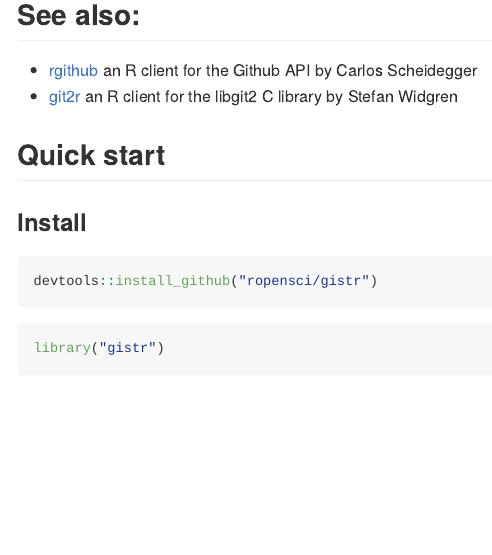
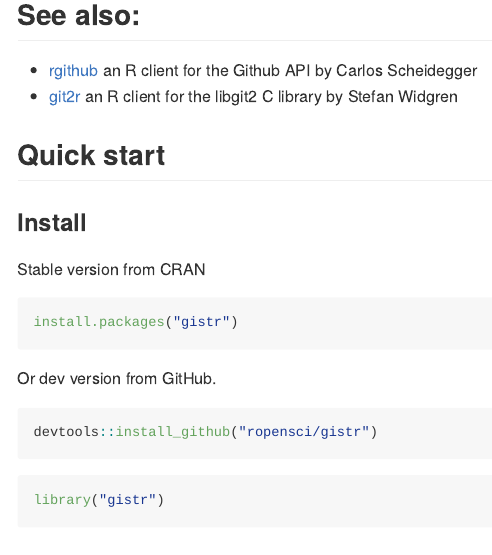
Before and after one commit to ropensci/gistr, an R Markdown document (README.Rmd): the page in a window 1100 px wide, from 160 px down. The pictures show the output file README.md that the author committed with the source, drawn offline in the style of GitHub; long lines of code are wrapped; badge pictures from the web are left out.

Commit message:
updated readme to have instructions to install from cran

````diff
--- a/README.Rmd
+++ b/README.Rmd
@@ -23,6 +23,14 @@
 ## Quick start
 
 ### Install
+
+Stable version from CRAN
+
+```{r eval=FALSE}
+install.packages("gistr")
+```
+
+Or dev version from GitHub.
 
 ```{r eval=FALSE}
 devtools::install_github("ropensci/gistr")
````
Also changed, not shown: README.md.
